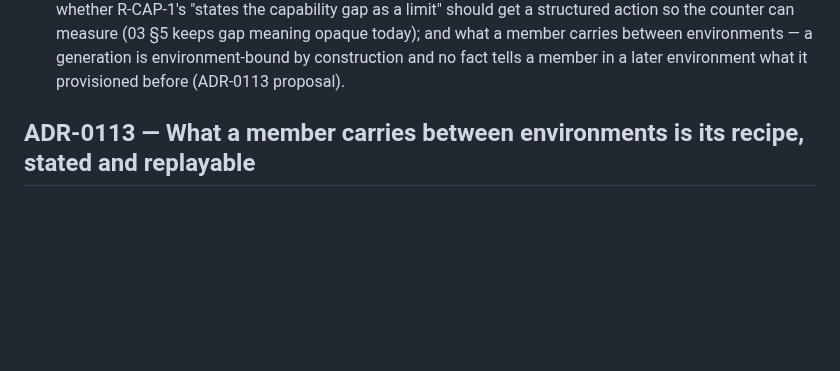
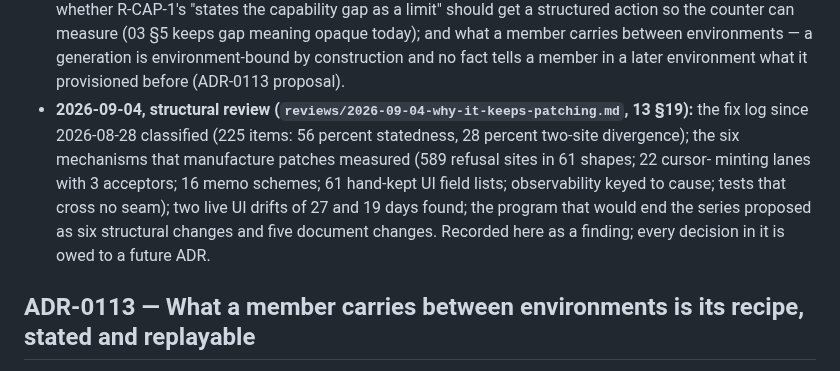
Before and after one commit to ai-personas/ai-personas-design, a Markdown page: 14_DECISIONS.md, the part around the change. GitHub-like rendering; blank space fills up the shorter version.

```diff
--- a/14_DECISIONS.md
+++ b/14_DECISIONS.md
@@ -2112,6 +2112,15 @@ catalogue. Statedness only: no ranking, no recommendation, no domain words.
   a member carries between environments — a generation is environment-bound
   by construction and no fact tells a member in a later environment what it
   provisioned before (ADR-0113 proposal).
+- **2026-09-04, structural review (`reviews/2026-09-04-why-it-keeps-patching.md`,
+  13 §19):** the fix log since 2026-08-28 classified (225 items: 56 percent
+  statedness, 28 percent two-site divergence); the six mechanisms that
+  manufacture patches measured (589 refusal sites in 61 shapes; 22 cursor-
+  minting lanes with 3 acceptors; 16 memo schemes; 61 hand-kept UI field
+  lists; observability keyed to cause; tests that cross no seam); two live
+  UI drifts of 27 and 19 days found; the program that would end the series
+  proposed as six structural changes and five document changes. Recorded
+  here as a finding; every decision in it is owed to a future ADR.
 
 ## ADR-0113 — What a member carries between environments is its recipe, stated and replayable
 
```
Also changed, not shown: 13_DESIGN_VALIDATION.md (+13 -0 lines), reviews/2026-09-04-why-it-keeps-patching.md (added, +117 -0 lines).
